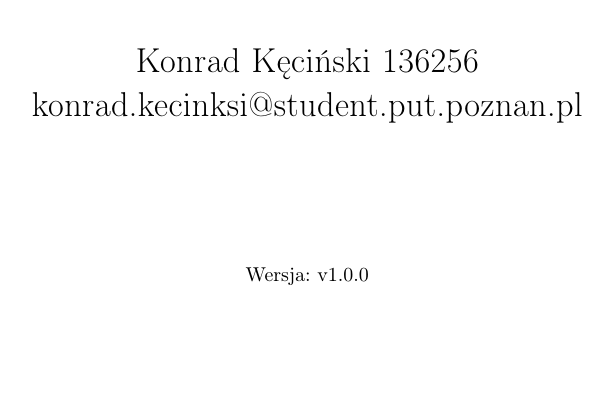
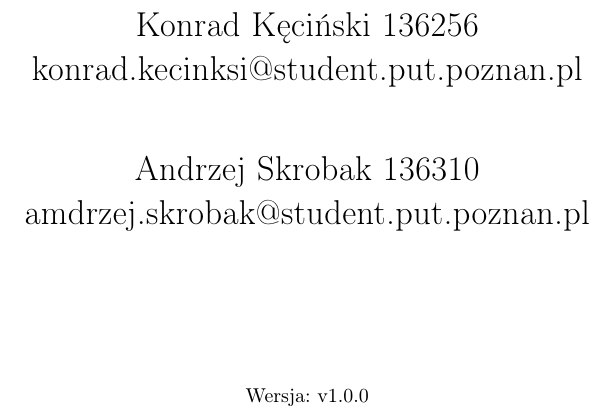
Before and after one commit to 517435708/SI-labMin-MaxSkoczki, a LaTeX document (main.tex): part of page 1 of 4 before the commit and part of page 1 of 5 after it, cut so that both start at the same text, the shorter picture padded with empty space. Compiled offline with pdfLaTeX.

Commit message:
Update main.tex

```diff
--- a/main.tex
+++ b/main.tex
@@ -68,6 +68,11 @@
 			Konrad Kęciński 136256
 			konrad.kecinksi@student.put.poznan.pl
 
+			\vspace{1.0cm}
+
+			Andrzej Skrobak 136310
+			amdrzej.skrobak@student.put.poznan.pl
+
 			\vspace{0.3cm}
 
 			\vfill
```
